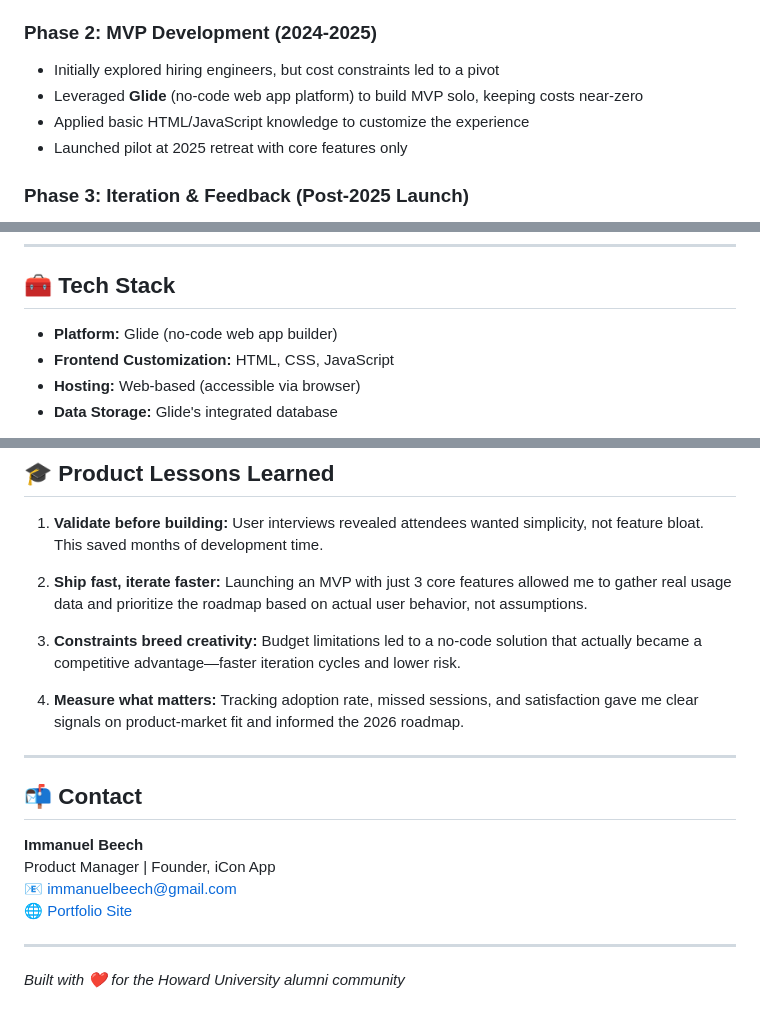
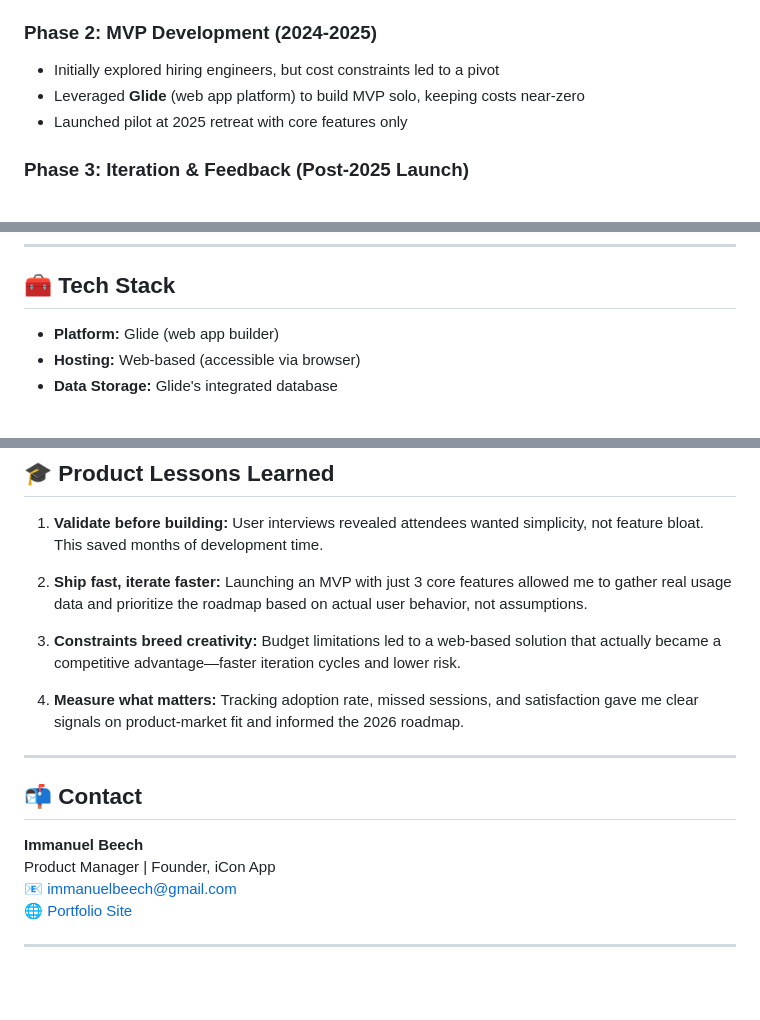
Before and after one commit to ibeech22/iConApp, a Markdown page: README.md, 3 parts joined by grey strips. Drawn GitHub-style; blank space fills up the shorter version.

```diff
--- a/README.md
+++ b/README.md
@@ -63,8 +63,7 @@ We needed a simple, cost-effective solution purpose-built for our community.
 
 ### Phase 2: MVP Development (2024-2025)
 - Initially explored hiring engineers, but cost constraints led to a pivot
-- Leveraged **Glide** (no-code web app platform) to build MVP solo, keeping costs near-zero
-- Applied basic HTML/JavaScript knowledge to customize the experience
+- Leveraged **Glide** (web app platform) to build MVP solo, keeping costs near-zero
 - Launched pilot at 2025 retreat with core features only
 
 ### Phase 3: Iteration & Feedback (Post-2025 Launch)
@@ -130,8 +129,7 @@ Based on user feedback ("we don't want complexity—we want something that just
 
 ## 🧰 Tech Stack
 
-- **Platform:** Glide (no-code web app builder)
-- **Frontend Customization:** HTML, CSS, JavaScript
+- **Platform:** Glide (web app builder)
 - **Hosting:** Web-based (accessible via browser)
 - **Data Storage:** Glide's integrated database
 
@@ -159,7 +157,7 @@ Scale iCon into a lightweight, affordable conference management platform for mid
 
 2. **Ship fast, iterate faster:** Launching an MVP with just 3 core features allowed me to gather real usage data and prioritize the roadmap based on actual user behavior, not assumptions.
 
-3. **Constraints breed creativity:** Budget limitations led to a no-code solution that actually became a competitive advantage—faster iteration cycles and lower risk.
+3. **Constraints breed creativity:** Budget limitations led to a web-based solution that actually became a competitive advantage—faster iteration cycles and lower risk.
 
 4. **Measure what matters:** Tracking adoption rate, missed sessions, and satisfaction gave me clear signals on product-market fit and informed the 2026 roadmap.
 
@@ -173,5 +171,3 @@ Product Manager | Founder, iCon App
 🌐 [Portfolio Site](https://ibeech22.github.io/iConApp/)
 
 ---
-
-*Built with ❤️ for the Howard University alumni community*
```
